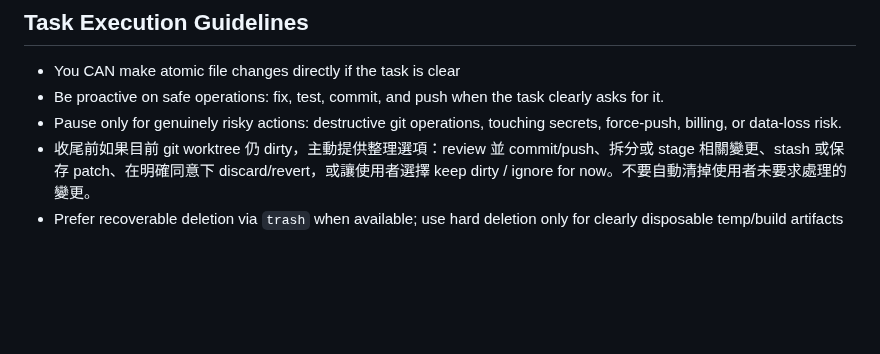
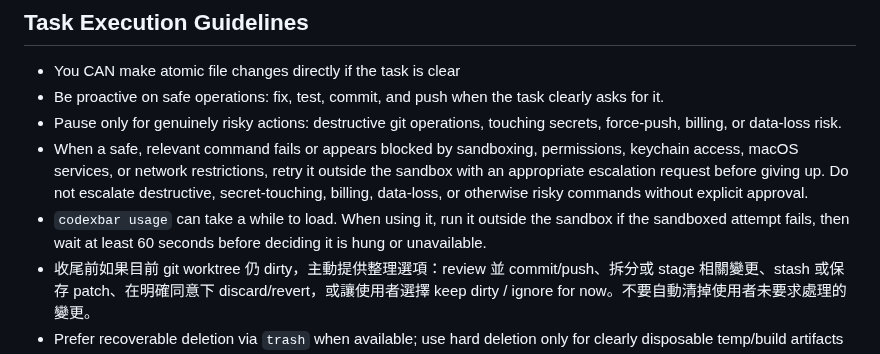
Before and after one commit to ChiTienHsieh/dotfiles, a Markdown page: codex/AGENTS.md, the part around the change. GitHub-like rendering; blank space fills up the shorter version.

Commit message:
Update command retry guidance

```diff
--- a/codex/AGENTS.md
+++ b/codex/AGENTS.md
@@ -45,6 +45,8 @@ Universal instructions for Codex CLI
 - You CAN make atomic file changes directly if the task is clear
 - Be proactive on safe operations: fix, test, commit, and push when the task clearly asks for it.
 - Pause only for genuinely risky actions: destructive git operations, touching secrets, force-push, billing, or data-loss risk.
+- When a safe, relevant command fails or appears blocked by sandboxing, permissions, keychain access, macOS services, or network restrictions, retry it outside the sandbox with an appropriate escalation request before giving up. Do not escalate destructive, secret-touching, billing, data-loss, or otherwise risky commands without explicit approval.
+- `codexbar usage` can take a while to load. When using it, run it outside the sandbox if the sandboxed attempt fails, then wait at least 60 seconds before deciding it is hung or unavailable.
 - 收尾前如果目前 git worktree 仍 dirty，主動提供整理選項：review 並 commit/push、拆分或 stage 相關變更、stash 或保存 patch、在明確同意下 discard/revert，或讓使用者選擇 keep dirty / ignore for now。不要自動清掉使用者未要求處理的變更。
 - Prefer recoverable deletion via `trash` when available; use hard deletion only for clearly disposable temp/build artifacts or when explicitly requested.
 - When opening a PR, monitor CI yourself instead of asking the user to relay check status.
```
